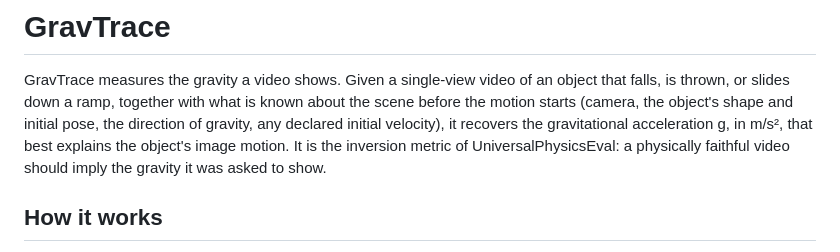
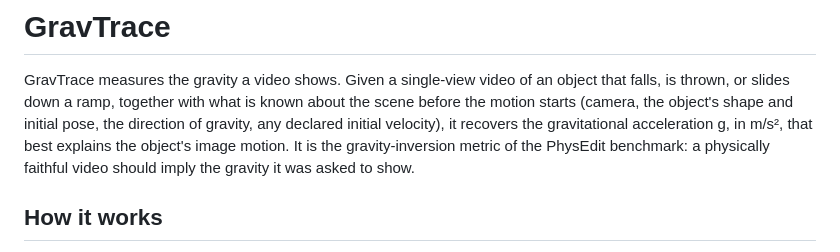
Before and after one commit to Shuran-z/PhysEdit-GravTrace, a Markdown page: README.md, the part around the change. GitHub-like rendering.

Commit message:
README: name the PhysEdit benchmark

```diff
--- a/README.md
+++ b/README.md
@@ -4,8 +4,8 @@ GravTrace measures the gravity a video shows. Given a single-view video of an ob
 is thrown, or slides down a ramp, together with what is known about the scene before the motion
 starts (camera, the object's shape and initial pose, the direction of gravity, any declared
 initial velocity), it recovers the gravitational acceleration g, in m/s², that best explains the
-object's image motion. It is the inversion metric of UniversalPhysicsEval: a physically faithful
-video should imply the gravity it was asked to show.
+object's image motion. It is the gravity-inversion metric of the PhysEdit benchmark: a physically
+faithful video should imply the gravity it was asked to show.
 
 ## How it works
 
```
